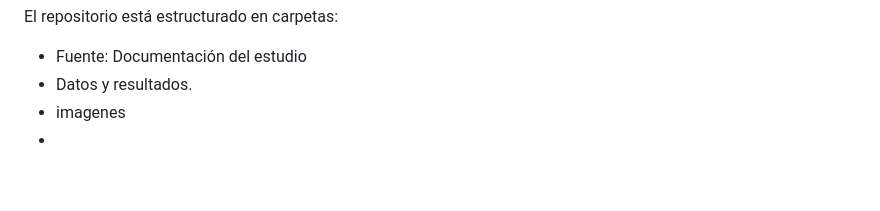
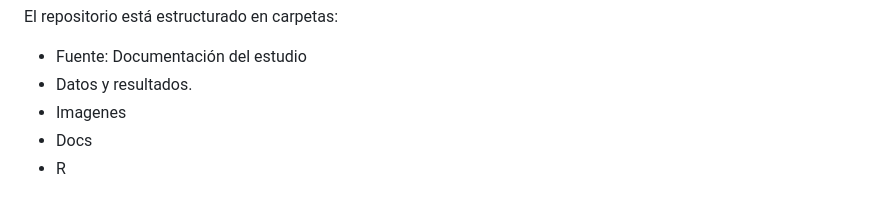
Before and after one commit to CarlosR2024/Practica_grupal1, a Markdown page: README.md, the part around the change. Rendered like a GitHub page; blank space fills up the shorter version.

Commit message:
Update folder structure in README
Corrected formatting and added missing folders to the README.

```diff
--- a/README.md
+++ b/README.md
@@ -44,5 +44,6 @@ El repositorio está estructurado en carpetas:
 
 - Fuente: Documentación del estudio
 - Datos y resultados.
-- imagenes
--
+- Imagenes
+- Docs
+- R
```
